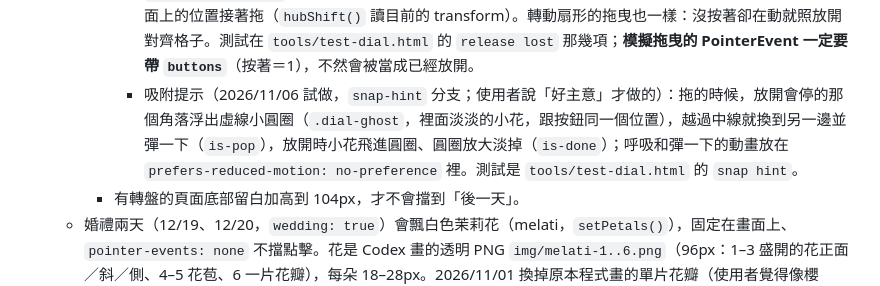
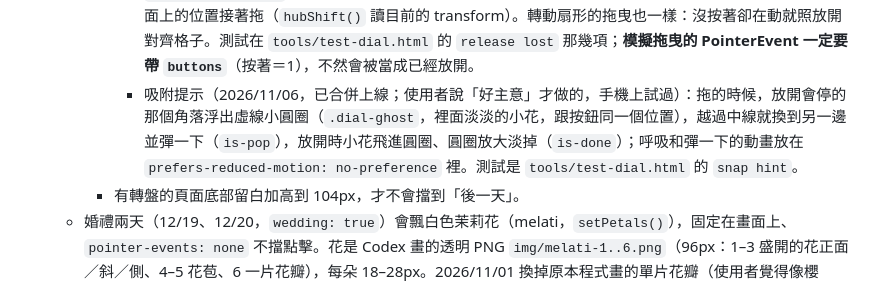
Before and after one commit to manningcho/jalan2-7kq3, a Markdown page: HANDOFF.md, the part around the change. Rendered like a GitHub page.

Commit message:
HANDOFF：吸附提示標成已上線
Co-Authored-By: Claude Opus 5.5 <noreply@anthropic.com>

```diff
--- a/HANDOFF.md
+++ b/HANDOFF.md
@@ -30,7 +30,7 @@
     - 小花按鈕可以按住拖到左下角（使用者是左撇子），放開吸到最近的下角，記在 `localStorage` 的 `trip-dial-side`。在左邊時整個轉盤左右鏡像：程式裡的角度一律照右邊算，最後才用 `scrAng()`（180° − 角度）換成螢幕角度；拖曳時手指角度也先換回來。卡片上的字在左邊時不轉 180°，改成往外讀、字尾對齊圖片交界處；提示弧線換到右上方（中心角 314°）。拖完按鈕不會誤開轉盤。
     - 扇形放大＋海報式卡片＋扇形插畫（2026/11/05～06，已合併上線）：使用者說大拇指轉扇形時老是把字遮住、想放大扇形；試過 Codex 範例圖的兩種排法（直書沿扇形、文字保持水平，都是「內圈色塊寫字、外圈放圖」）後，覺得水平比較好認，但轉的時候眼睛一直盯著字、完全沒看到插畫，選了「海報式」：插畫鋪滿卡片外側三分之二（`S`＝半徑 × 0.66，上緣稍微超出卡片），內側淡入卡片底色（半徑 0.36～0.54，是大拇指放的地方），名字＋編號水平印在 0.84 半徑處（扇形最寬、離大拇指最遠），用地圖在衛星照片上標字的做法：白字外面一圈緊貼字形的深色描邊（0.32em、透明度 .72）再加淡陰影，深淺色都一樣，目前這頁亮金色，字太長就縮小；插畫上不再蓋深色帶（2026/11/06 使用者：只有淡陰影時字跟圖疊在一起不好認，改成實心圓角名牌又覺得方框很突兀）。中英印尼文同一套。名字在每張卡另一張 `.dial-lab` 小畫布上，`setCardTf()` 用跟卡片一樣的 transition 反向轉，打開、轉動、收起整趟都保持水平。小畫布四周多留空間、用 middle 對齊每行中心：iPhone 的字比 Chrome 高，照字的大小剛好裁會切掉字底（使用者在手機上看到）。外半徑跟著螢幕算（`dialGeom()`：250～340，390 寬的手機 316、440 寬 340，`C_K`＝半徑／250），CSS 尺寸用 `--cr`／`--ch`；打開前尺寸變了就重建卡片（`syncGeom()`）。卡片用的插畫是 `TRIP.dialArt`（`img/m-*-fan.jpg`）：選單的 168px 小圖放大會糊，正方形的圖也只鋪得到卡片外側、靠近按鈕那截空著（使用者都覺得可惜），所以請 Codex 照 `tools/fan-template.png`（1024×1536：扇形尖端在下方正中央、往上張開 21.5°；上方 8%～23% 留乾淨天空疊名字、主角放 25%～60%、下段一路延伸到尖端）重畫 8 張扇形專用的直式插畫，主題和畫風照選單小插畫（原圖還在 `~/.codex/generated_images/`，用縮成 168px 逐像素比對找到是哪張）。指令照上面做夜景的 `codex exec`，每張附原圖和模板（`-i ref-<name>.png -i fan-template.png`），一次三張，每張說明寫清楚主角和「往下怎麼延伸」（芭蕉葉柄、樹枝、疊起來的金幣、泳池水道……）。畫好裁出扇形那一條（左右各 12.5°，寬＝2×高×tan12.5°）縮成 454×1024、品質 72，8 張共 804KB。使用者：辨識靠名字，插畫只是裝飾，主角寧可畫大、被扇形裁掉沒關係；第一版的皮箱、護照、紙鈔畫得太小太扁（皮箱被笑扁得像公事包），附上地圖那張（`fan-days.png`）當大小參考重畫，每張畫兩個版本給使用者挑；之後住宿（泳池被畫成跟著扇形變尖的怪形狀，要求改成自然的長方形）和印尼文（鸚鵡太小）也照這樣重畫。重畫的 5 張使用者都選 A 版。`drawCards()` 看到直式的圖就把尖端對準按鈕中心、上緣到 1.02 倍半徑，整張鋪滿；正方形的圖照舊鋪外側、內側淡入卡片底色。
       - **不能只等 `pointerup` 才收尾**（2026/11/05 使用者在電腦上回報：常常沒吸附，按鈕停在哪裡都能打開扇形，而且方向還是右邊那套、卡片跑出畫面；之後再拖，按鈕跳到畫面外不見）：滑鼠拖過頭、在瀏覽器（或 Claude 桌面版的瀏覽器窗格）外面才放開時，網頁收不到 pointerup，按鈕就卡在拖曳中（`is-moving`，放大 1.08 倍）。現在 `finishMove()`（吸到最近的下角）在這些時候都會跑：pointerup／pointercancel（聽在 window 上）、滑鼠沒按著卻在動（`e.buttons === 0`）、視窗 blur、切到背景、再按一次按鈕（這一下只吸回角落）、`openDial()` 和換頁前（`settleMove()`）。一按下就 `setPointerCapture`（原本移 8px 才鎖定，滑鼠一開始移太快會跑掉）；按鈕還在滑回角落時被抓住，從畫面上的位置接著拖（`hubShift()` 讀目前的 transform）。轉動扇形的拖曳也一樣：沒按著卻在動就照放開對齊格子。測試在 `tools/test-dial.html` 的 `release lost` 那幾項；**模擬拖曳的 PointerEvent 一定要帶 `buttons`**（按著＝1），不然會被當成已經放開。
-      - 吸附提示（2026/11/06 試做，`snap-hint` 分支；使用者說「好主意」才做的）：拖的時候，放開會停的那個角落浮出虛線小圓圈（`.dial-ghost`，裡面淡淡的小花，跟按鈕同一個位置），越過中線就換到另一邊並彈一下（`is-pop`），放開時小花飛進圓圈、圓圈放大淡掉（`is-done`）；呼吸和彈一下的動畫放在 `prefers-reduced-motion: no-preference` 裡。測試是 `tools/test-dial.html` 的 `snap hint`。
+      - 吸附提示（2026/11/06，已合併上線；使用者說「好主意」才做的，手機上試過）：拖的時候，放開會停的那個角落浮出虛線小圓圈（`.dial-ghost`，裡面淡淡的小花，跟按鈕同一個位置），越過中線就換到另一邊並彈一下（`is-pop`），放開時小花飛進圓圈、圓圈放大淡掉（`is-done`）；呼吸和彈一下的動畫放在 `prefers-reduced-motion: no-preference` 裡。測試是 `tools/test-dial.html` 的 `snap hint`。
     - 有轉盤的頁面底部留白加高到 104px，才不會擋到「後一天」。
   - 婚禮兩天（12/19、12/20，`wedding: true`）會飄白色茉莉花（melati，`setPetals()`），固定在畫面上、`pointer-events: none` 不擋點擊。花是 Codex 畫的透明 PNG `img/melati-1..6.png`（96px：1–3 盛開的花正面／斜／側、4–5 花苞、6 一片花瓣），每朵 18–28px。2026/11/01 換掉原本程式畫的單片花瓣（使用者覺得像櫻花）。不用雞蛋花（kamboja）：在爪哇常種在墓地，婚禮頁不適合。
   - 學印尼文每句後面有喇叭（`speak()`），用裝置內建的印尼文語音（`speechSynthesis`，lang `id-ID`，iPhone/Mac 是 Damayanti），速度 0.85。沒有錄音檔。
```
